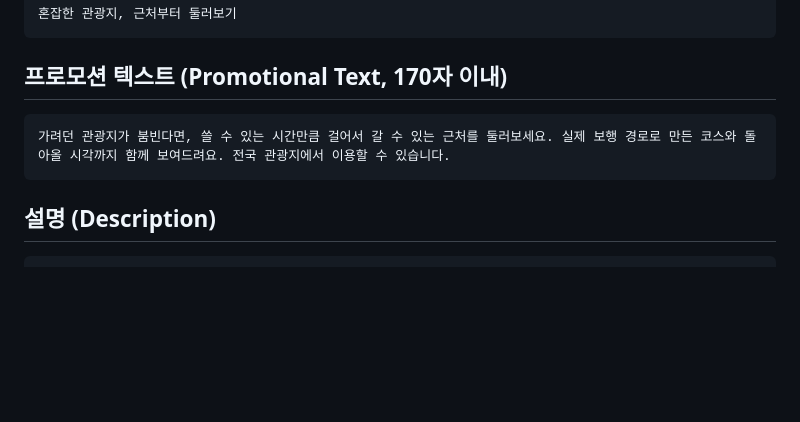
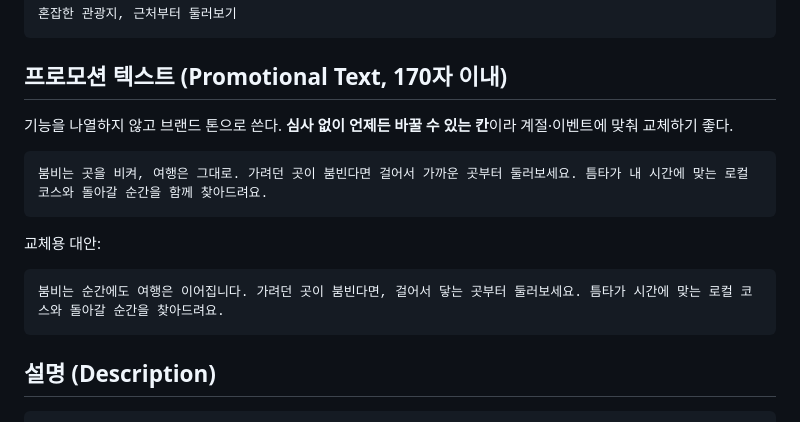
Before and after one commit to pce0303/teumta, a Markdown page: docs/app-store-listing.md, the part around the change. Rendered like a GitHub page; blank space fills up the shorter version.

Commit message:
docs(listing): 프로모션 텍스트를 브랜드 톤으로 교체
기능 나열 대신 짧은 문장 리듬으로 다시 썼다.
"돌아갈 순간"은 예상 복귀 시각을 가리키면서 문구로도 따뜻해 그대로 채택.

첫 문장은 앱 홈 화면의 "붐비는 시간은 비켜가고, 여행은 그대로"와 맞춰
스토어와 앱이 같은 목소리를 내게 했다. 교체용 대안 한 줄도 함께 둔다
(프로모션 텍스트는 심사 없이 언제든 바꿀 수 있는 칸이다).

Co-Authored-By: Claude Fable 5 <noreply@anthropic.com>

````diff
--- a/docs/app-store-listing.md
+++ b/docs/app-store-listing.md
@@ -14,8 +14,17 @@
 
 ## 프로모션 텍스트 (Promotional Text, 170자 이내)
 
+기능을 나열하지 않고 브랜드 톤으로 쓴다. **심사 없이 언제든 바꿀 수 있는 칸**이라
+계절·이벤트에 맞춰 교체하기 좋다.
+
 ```
-가려던 관광지가 붐빈다면, 쓸 수 있는 시간만큼 걸어서 갈 수 있는 근처를 둘러보세요. 실제 보행 경로로 만든 코스와 돌아올 시각까지 함께 보여드려요. 전국 관광지에서 이용할 수 있습니다.
+붐비는 곳을 비켜, 여행은 그대로. 가려던 곳이 붐빈다면 걸어서 가까운 곳부터 둘러보세요. 틈타가 내 시간에 맞는 로컬 코스와 돌아갈 순간을 함께 찾아드려요.
+```
+
+교체용 대안:
+
+```
+붐비는 순간에도 여행은 이어집니다. 가려던 곳이 붐빈다면, 걸어서 닿는 곳부터 둘러보세요. 틈타가 시간에 맞는 로컬 코스와 돌아갈 순간을 찾아드려요.
 ```
 
 ## 설명 (Description)
````
